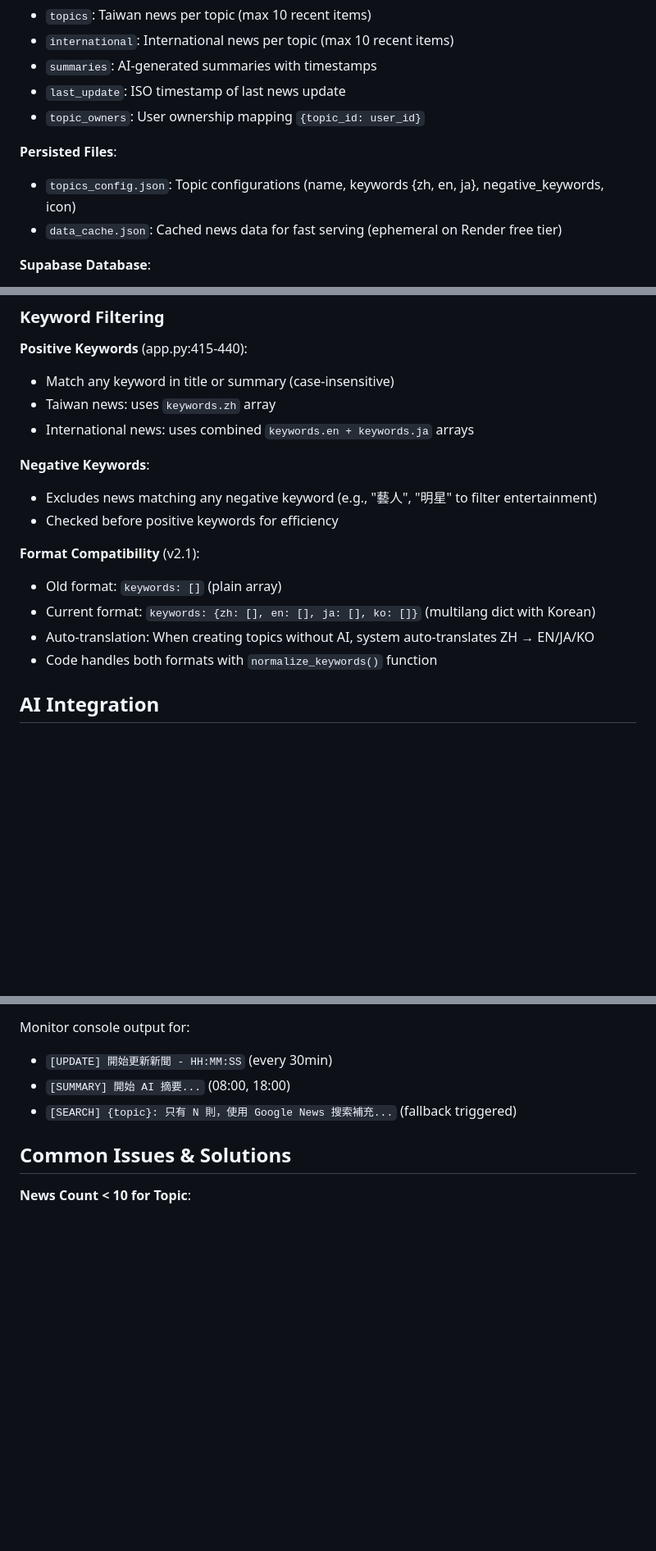
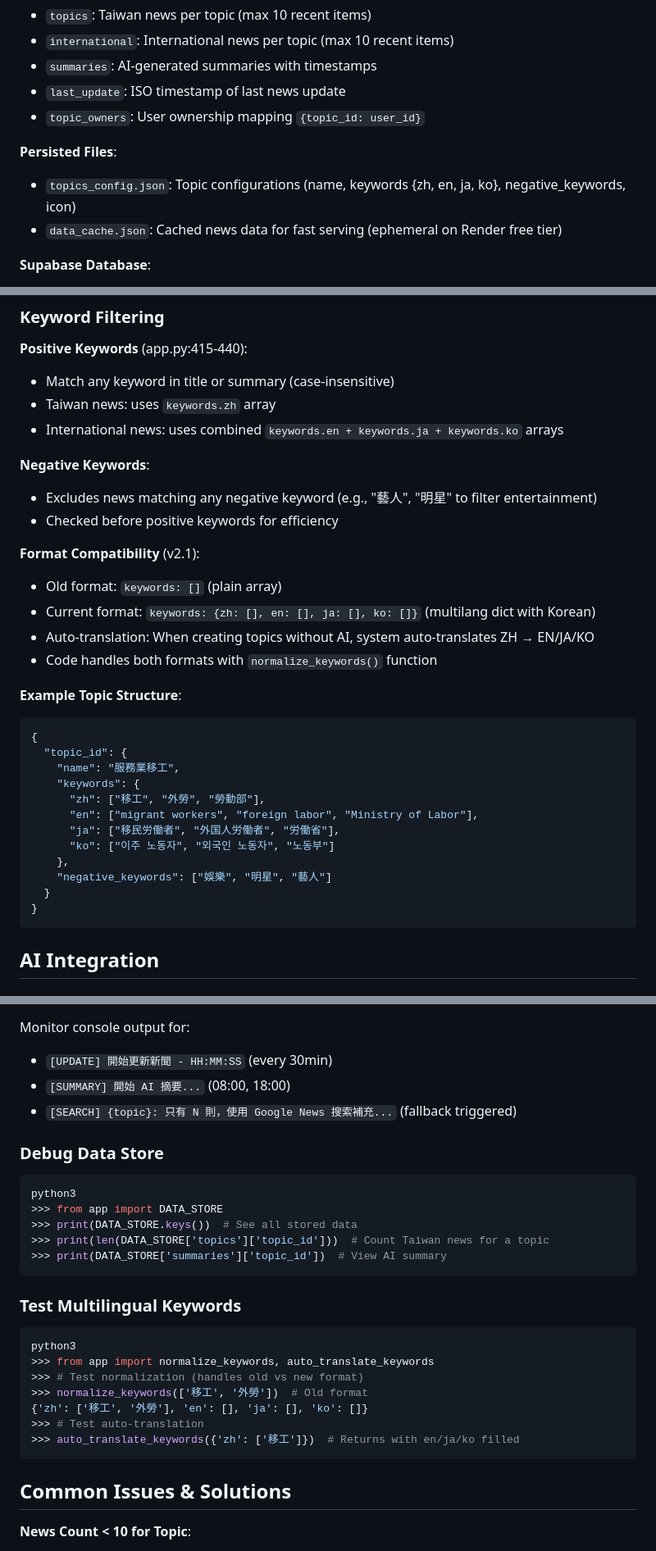
Before and after one commit to nightpluie/TopicRadar, a Markdown page: CLAUDE.md, 3 parts joined by grey strips. Shown at 82% size. Drawn GitHub-style; blank space fills up the shorter version.

Commit message:
docs: 更新 CLAUDE.md - 改進多語言關鍵字說明
改進內容:
- 移除 emoji 符號(符合專案專業導向原則)
- 更新韓文(KO)語言支援說明
- 新增背景執行緒處理機制詳細說明
- 新增多語言關鍵字結構完整範例
- 新增 Debug Data Store 除錯指令
- 新增測試多語言關鍵字的範例
- 修正過時的語言支援描述(EN/JA → EN/JA/KO)

Co-Authored-By: Claude Sonnet 4.5 <noreply@anthropic.com>

````diff
--- a/CLAUDE.md
+++ b/CLAUDE.md
@@ -111,7 +111,7 @@ See `.env.example` for template with Chinese comments.
 - `topic_owners`: User ownership mapping `{topic_id: user_id}`
 
 **Persisted Files**:
-- `topics_config.json`: Topic configurations (name, keywords {zh, en, ja}, negative_keywords, icon)
+- `topics_config.json`: Topic configurations (name, keywords {zh, en, ja, ko}, negative_keywords, icon)
 - `data_cache.json`: Cached news data for fast serving (ephemeral on Render free tier)
 
 **Supabase Database**:
@@ -220,7 +233,7 @@ Uses MD5 hash of news titles to prevent duplicates (app.py:478, 504, 511, 542).
 **Positive Keywords** (app.py:415-440):
 - Match any keyword in title or summary (case-insensitive)
 - Taiwan news: uses `keywords.zh` array
-- International news: uses combined `keywords.en + keywords.ja` arrays
+- International news: uses combined `keywords.en + keywords.ja + keywords.ko` arrays
 
 **Negative Keywords**:
 - Excludes news matching any negative keyword (e.g., "藝人", "明星" to filter entertainment)
@@ -231,6 +244,22 @@ Uses MD5 hash of news titles to prevent duplicates (app.py:478, 504, 511, 542).
 - Current format: `keywords: {zh: [], en: [], ja: [], ko: []}` (multilang dict with Korean)
 - Auto-translation: When creating topics without AI, system auto-translates ZH → EN/JA/KO
 - Code handles both formats with `normalize_keywords()` function
+
+**Example Topic Structure**:
+```json
+{
+  "topic_id": {
+    "name": "服務業移工",
+    "keywords": {
+      "zh": ["移工", "外勞", "勞動部"],
+      "en": ["migrant workers", "foreign labor", "Ministry of Labor"],
+      "ja": ["移民労働者", "外国人労働者", "労働省"],
+      "ko": ["이주 노동자", "외국인 노동자", "노동부"]
+    },
+    "negative_keywords": ["娛樂", "明星", "藝人"]
+  }
+}
+```
 
 ## AI Integration
 
@@ -339,6 +368,26 @@ Monitor console output for:
 - `[SUMMARY] 開始 AI 摘要...` (08:00, 18:00)
 - `[SEARCH] {topic}: 只有 N 則，使用 Google News 搜索補充...` (fallback triggered)
 
+### Debug Data Store
+```bash
+python3
+>>> from app import DATA_STORE
+>>> print(DATA_STORE.keys())  # See all stored data
+>>> print(len(DATA_STORE['topics']['topic_id']))  # Count Taiwan news for a topic
+>>> print(DATA_STORE['summaries']['topic_id'])  # View AI summary
+```
+
+### Test Multilingual Keywords
+```bash
+python3
+>>> from app import normalize_keywords, auto_translate_keywords
+>>> # Test normalization (handles old vs new format)
+>>> normalize_keywords(['移工', '外勞'])  # Old format
+{'zh': ['移工', '外勞'], 'en': [], 'ja': [], 'ko': []}
+>>> # Test auto-translation
+>>> auto_translate_keywords({'zh': ['移工']})  # Returns with en/ja/ko filled
+```
+
 ## Common Issues & Solutions
 
 **News Count < 10 for Topic**:
````
Also changed, not shown: other parts of CLAUDE.md (+16 -3 lines).
